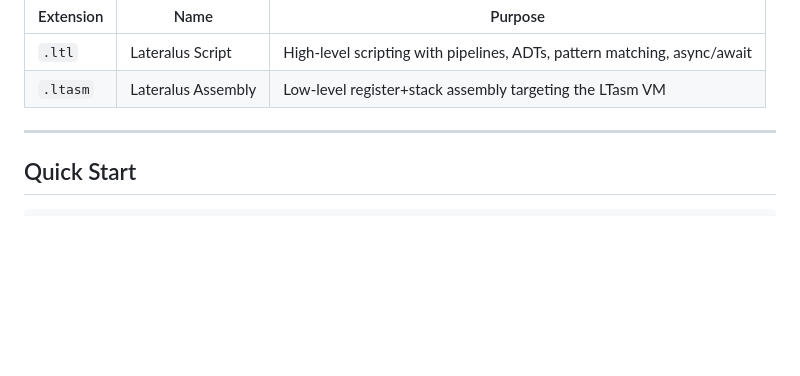
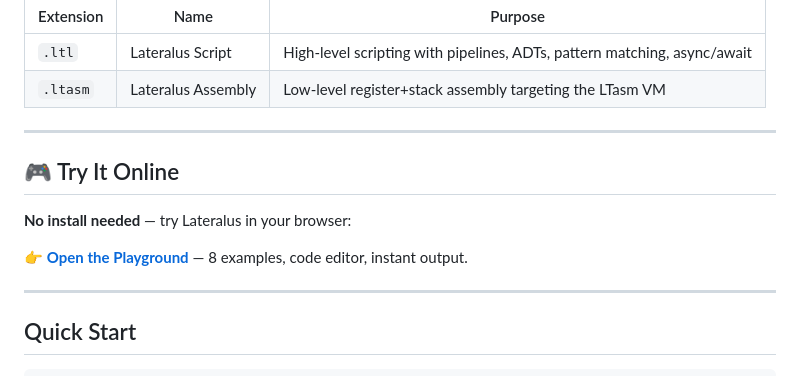
Before and after one commit to bad-antics/lateralus-lang, a Markdown page: README.md, the part around the change. Drawn GitHub-style; blank space fills up the shorter version.

Commit message:
Add playground link, badges, and Try It Online section
- Add Playground and VS Code marketplace badges
- Add 'Try It Online' section with direct playground link
- Link to https://bad-antics.github.io/lateralus/playground/

```diff
--- a/README.md
+++ b/README.md
@@ -17,6 +17,14 @@ Ships two tightly-coupled languages and a full compiler / VM stack:
 |-----------|------|---------|
 | `.ltl`    | Lateralus Script | High-level scripting with pipelines, ADTs, pattern matching, async/await |
 | `.ltasm`  | Lateralus Assembly | Low-level register+stack assembly targeting the LTasm VM |
+
+---
+
+## 🎮 Try It Online
+
+**No install needed** — try Lateralus in your browser:
+
+👉 **[Open the Playground](https://bad-antics.github.io/lateralus/playground/)** — 8 examples, code editor, instant output.
 
 ---
 
```
